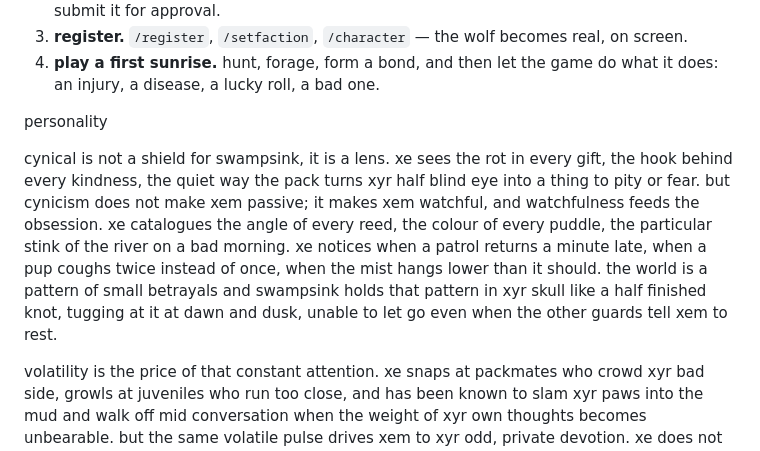
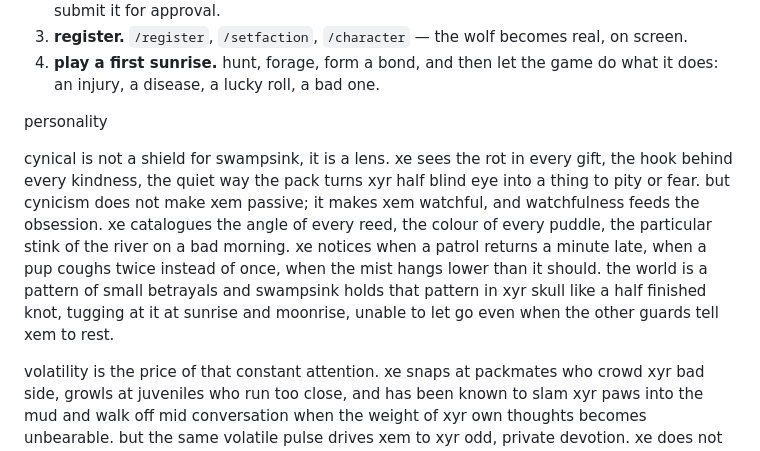
Before and after one commit to defendantratio/howlbert, a Markdown page: docs/SOCIAL_MEDIA.md, the part around the change. Rendered like a GitHub page.

```diff
--- a/docs/SOCIAL_MEDIA.md
+++ b/docs/SOCIAL_MEDIA.md
@@ -373,7 +373,7 @@ a second first-video option, and honestly the one to shoot *first*: instead of a
 
 personality
 
-cynical is not a shield for swampsink, it is a lens. xe sees the rot in every gift, the hook behind every kindness, the quiet way the pack turns xyr half blind eye into a thing to pity or fear. but cynicism does not make xem passive; it makes xem watchful, and watchfulness feeds the obsession. xe catalogues the angle of every reed, the colour of every puddle, the particular stink of the river on a bad morning. xe notices when a patrol returns a minute late, when a pup coughs twice instead of once, when the mist hangs lower than it should. the world is a pattern of small betrayals and swampsink holds that pattern in xyr skull like a half finished knot, tugging at it at dawn and dusk, unable to let go even when the other guards tell xem to rest.
+cynical is not a shield for swampsink, it is a lens. xe sees the rot in every gift, the hook behind every kindness, the quiet way the pack turns xyr half blind eye into a thing to pity or fear. but cynicism does not make xem passive; it makes xem watchful, and watchfulness feeds the obsession. xe catalogues the angle of every reed, the colour of every puddle, the particular stink of the river on a bad morning. xe notices when a patrol returns a minute late, when a pup coughs twice instead of once, when the mist hangs lower than it should. the world is a pattern of small betrayals and swampsink holds that pattern in xyr skull like a half finished knot, tugging at it at sunrise and moonrise, unable to let go even when the other guards tell xem to rest.
 
 volatility is the price of that constant attention. xe snaps at packmates who crowd xyr bad side, growls at juveniles who run too close, and has been known to slam xyr paws into the mud and walk off mid conversation when the weight of xyr own thoughts becomes unbearable. but the same volatile pulse drives xem to xyr odd, private devotion. xe does not believe in the maw as a listening god, does not trust that the ancestors care about a half blind guard from a swamp pack. yet xe prays anyway. every morning, before the sun clears the treeline, xe presses xyr nose to the cold earth and recites the old words in a voice too quiet for anyone to hear. it is not faith. it is insurance. it is the obsessive need to cover every possible angle, to leave no ritual untried, because the one time xe skips the prayer might be the one time the river turns truly black.
 
```
